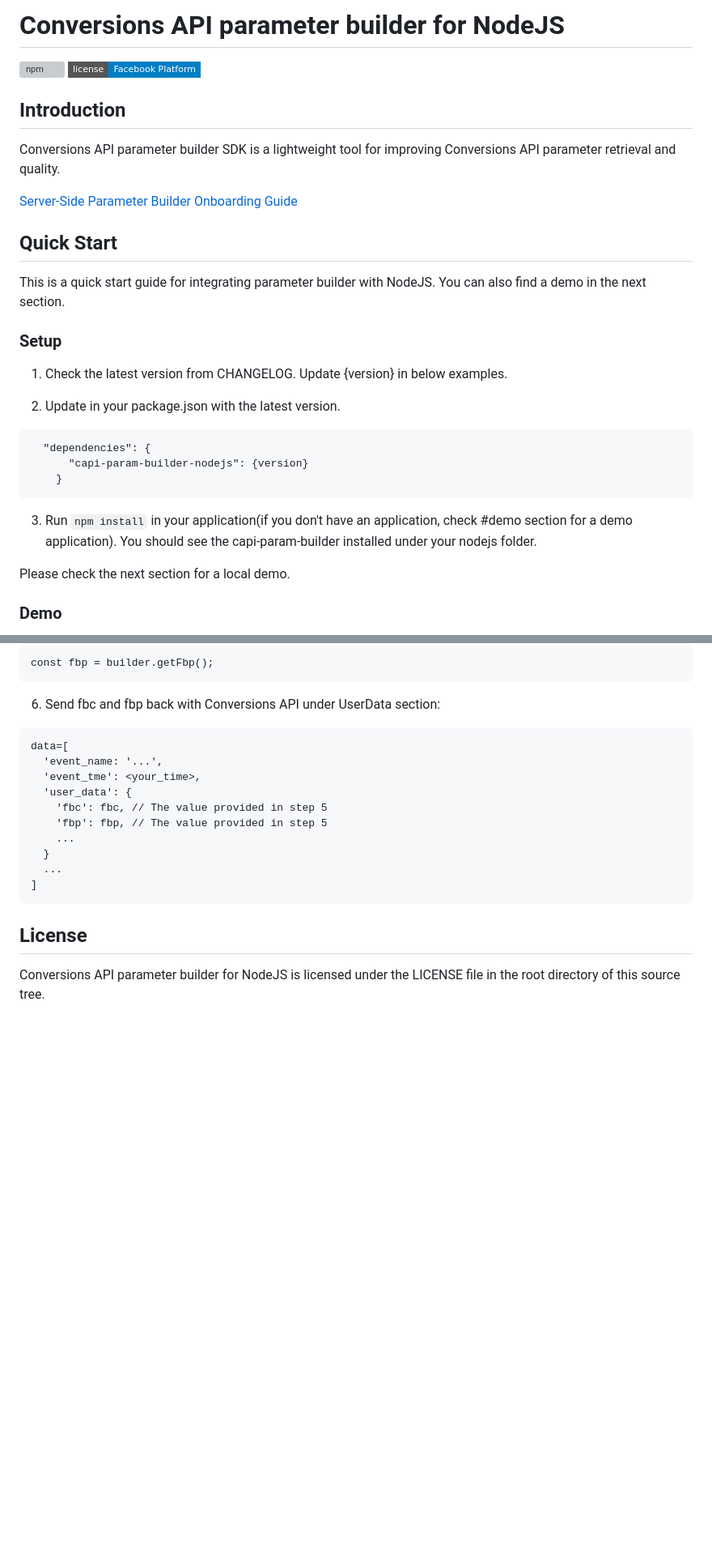
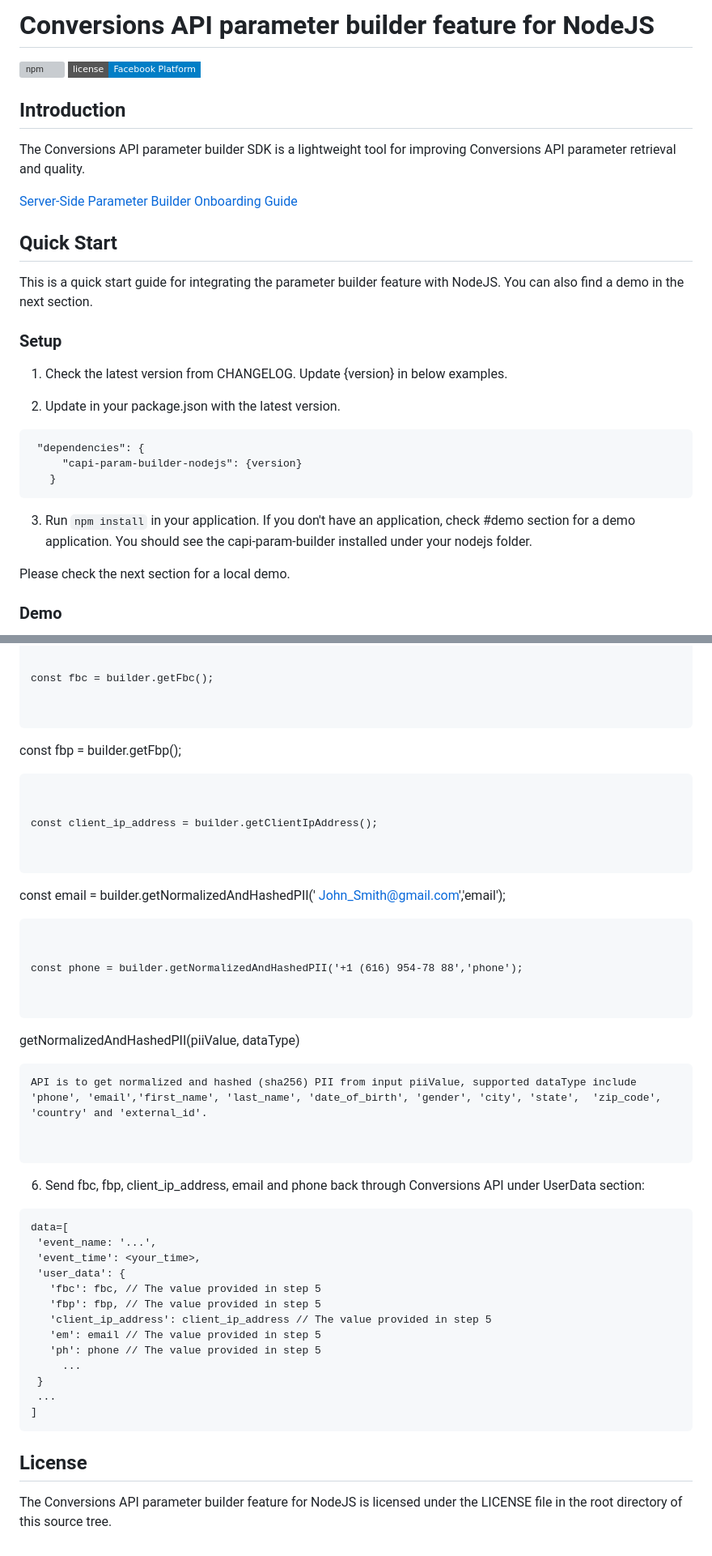
Before and after one commit to facebook/capi-param-builder, a Markdown page: nodejs/README.md, 2 parts joined by grey strips. Shown at 81% size. Rendered like a GitHub page; badges without logos; blank space fills up the shorter version; grey boxes are pictures that could not be loaded.

````diff
--- a/nodejs/README.md
+++ b/nodejs/README.md
@@ -1,19 +1,19 @@
-# Conversions API parameter builder for NodeJS
+# Conversions API parameter builder feature for NodeJS
 
 [![npm](https://img.shields.io/npm/v/capi-param-builder-nodejs)](https://www.npmjs.com/package/capi-param-builder-nodejs)
 [![License](https://img.shields.io/badge/license-Facebook%20Platform-blue.svg?style=flat-square)](https://github.com/facebook/capi-param-builder/blob/main/nodejs/LICENSE)
 
 ## Introduction
 
-Conversions API parameter builder SDK is a lightweight tool for improving
+The Conversions API parameter builder SDK is a lightweight tool for improving
 Conversions API parameter retrieval and quality.
 
 [Server-Side Parameter Builder Onboarding Guide](https://developers.facebook.com/docs/marketing-api/conversions-api/parameter-builder-feature-library/server-side-onboarding)
 
 ## Quick Start
 
-This is a quick start guide for integrating parameter builder with NodeJS. You
-can also find a demo in the next section.
+This is a quick start guide for integrating the parameter builder feature with
+NodeJS. You can also find a demo in the next section.
 
 ### Setup
 
@@ -22,14 +22,14 @@ can also find a demo in the next section.
 2. Update in your package.json with the latest version.
 
 ```
-  "dependencies": {
-      "capi-param-builder-nodejs": {version}
-    }
+ "dependencies": {
+     "capi-param-builder-nodejs": {version}
+   }
 ```
 
-3. Run `npm install` in your application(if you don't have an application, check
-   #demo section for a demo application). You should see the capi-param-builder
-   installed under your nodejs folder.
+3. Run `npm install` in your application. If you don't have an application,
+   check #demo section for a demo application. You should see the
+   capi-param-builder installed under your nodejs folder.
 
 Please check the next section for a local demo.
 
@@ -149,26 +152,61 @@ const fbc = builder.getFbc();
 
 ```
 
-```
-const fbp = builder.getFbp();
+
+const fbc = builder.getFbc();
+
+
 ```
 
-6. Send fbc and fbp back with Conversions API under UserData section:
+const fbp = builder.getFbp();
+
+```
+
+
+const client_ip_address = builder.getClientIpAddress();
+
+
+```
+
+const email = builder.getNormalizedAndHashedPII('
+John_Smith@gmail.com','email');
+
+```
+
+
+const phone = builder.getNormalizedAndHashedPII('+1 (616) 954-78 88','phone');
+
+
+```
+
+getNormalizedAndHashedPII(piiValue, dataType)
+
+```
+API is to get normalized and hashed (sha256) PII from input piiValue, supported dataType include 'phone', 'email','first_name', 'last_name', 'date_of_birth', 'gender', 'city', 'state',  'zip_code', 'country' and 'external_id'.
+
+
+```
+
+6. Send fbc, fbp, client_ip_address, email and phone back through Conversions
+   API under UserData section:
 
 ```
 data=[
-  'event_name: '...',
-  'event_tme': <your_time>,
-  'user_data': {
-    'fbc': fbc, // The value provided in step 5
-    'fbp': fbp, // The value provided in step 5
-    ...
-  }
-  ...
+ 'event_name: '...',
+ 'event_time': <your_time>,
+ 'user_data': {
+   'fbc': fbc, // The value provided in step 5
+   'fbp': fbp, // The value provided in step 5
+   'client_ip_address': client_ip_address // The value provided in step 5
+   'em': email // The value provided in step 5
+   'ph': phone // The value provided in step 5
+     ...
+ }
+ ...
 ]
 ```
 
 ## License
 
-Conversions API parameter builder for NodeJS is licensed under the LICENSE file
-in the root directory of this source tree.
+The Conversions API parameter builder feature for NodeJS is licensed under the
+LICENSE file in the root directory of this source tree.
````
Also changed, not shown: other parts of nodejs/README.md (+46 -43 lines).
